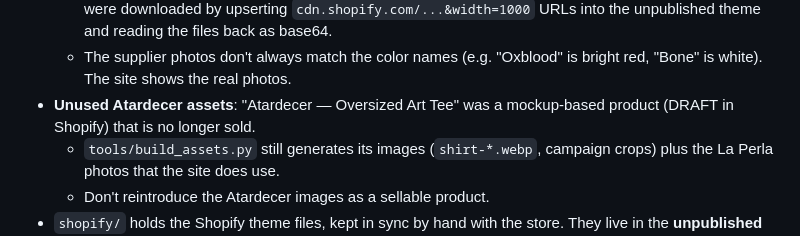
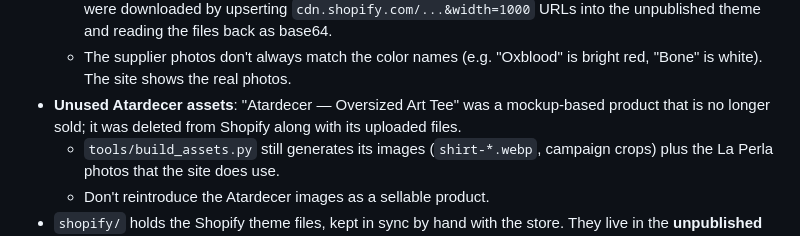
Before and after one commit to armando777moreno-hue/Moreno, a Markdown page: CLAUDE.md, the part around the change. Rendered like a GitHub page.

Commit message:
Note that the Atardecer product was deleted from Shopify
Co-Authored-By: Claude Opus 5.5 <noreply@anthropic.com>
Claude-Session: https://claude.ai/code/session_016Pc1Sf5u2KawpAKP81TqYd

```diff
--- a/CLAUDE.md
+++ b/CLAUDE.md
@@ -44,7 +44,7 @@ The product sold on the site is **Lienzo — Acid Wash Oversized Tee** (handle `
 - `tools/build_lienzo.py` turns the supplier photos (`assets/originals/lienzo/<color>.jpg`, front view on white) into `assets/img/lienzo/<color>.webp` (1024² RGBA cutout via flood-fill from the white border), `<color>-h.png` (256² height map) and `colors.json` (mean color of each photo). It also writes the bento detail crops.
   - The photos came from the Shopify product media. Because the sandbox can't reach the CDN, they were downloaded by upserting `cdn.shopify.com/...&width=1000` URLs into the unpublished theme and reading the files back as base64.
   - The supplier photos don't always match the color names (e.g. "Oxblood" is bright red, "Bone" is white). The site shows the real photos.
-- **Unused Atardecer assets**: "Atardecer — Oversized Art Tee" was a mockup-based product (DRAFT in Shopify) that is no longer sold.
+- **Unused Atardecer assets**: "Atardecer — Oversized Art Tee" was a mockup-based product that is no longer sold; it was deleted from Shopify along with its uploaded files.
   - `tools/build_assets.py` still generates its images (`shirt-*.webp`, campaign crops) plus the La Perla photos that the site does use.
   - Don't reintroduce the Atardecer images as a sellable product.
 - `shopify/` holds the Shopify theme files, kept in sync by hand with the store. They live in the **unpublished** theme "MORENO CO. — Arte 360° (borrador)", a duplicate of the live Horizon-based theme "MORENO CO. — Arte".
```
